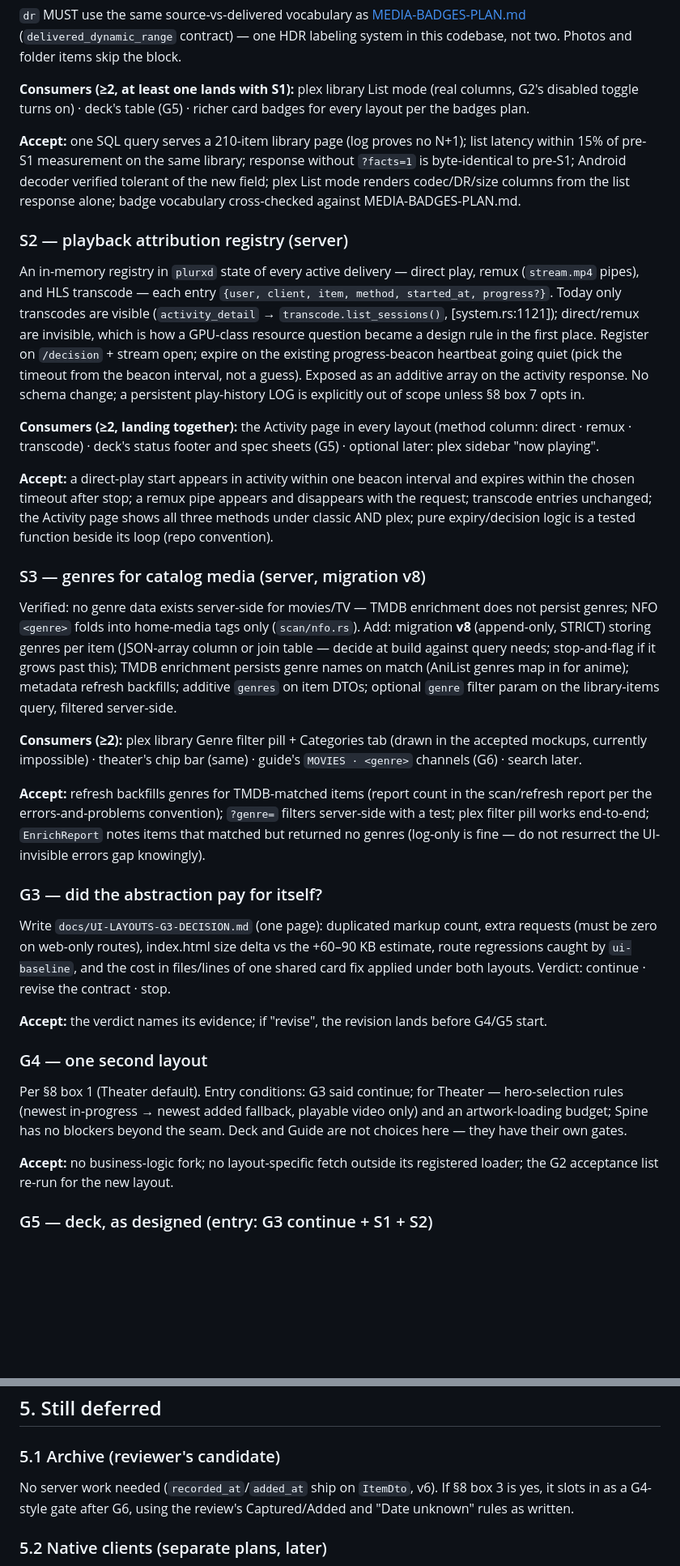
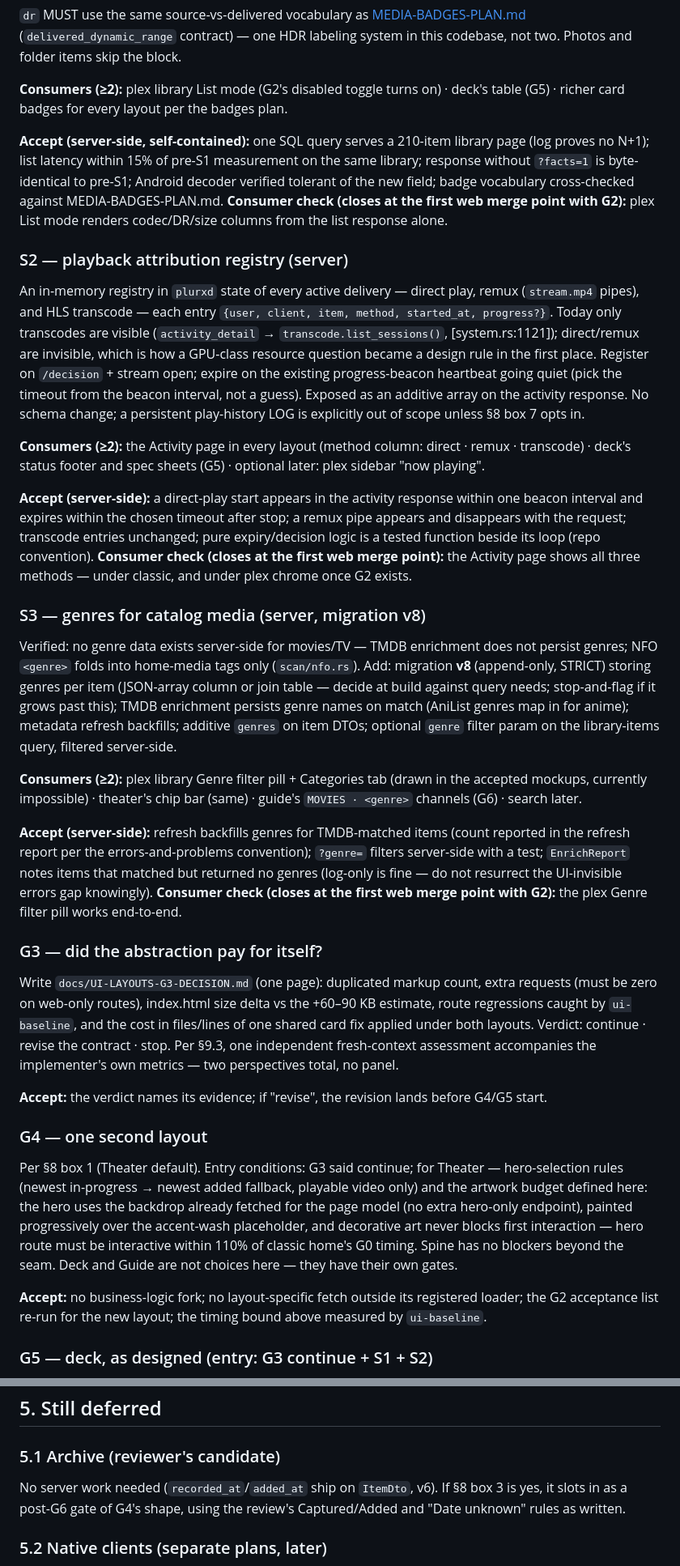
Before and after one commit to pjunod/plurx, a Markdown page: docs/UI-LAYOUTS-IMPLEMENTATION.md, 2 parts joined by grey strips. Shown at 81% size. GitHub-like rendering; blank space fills up the shorter version.

```diff
--- a/docs/UI-LAYOUTS-IMPLEMENTATION.md
+++ b/docs/UI-LAYOUTS-IMPLEMENTATION.md
@@ -333,16 +354,17 @@ clients pay nothing:
 contract) — one HDR labeling system in this codebase, not two. Photos
 and folder items skip the block.
 
-**Consumers (≥2, at least one lands with S1):** plex library List mode
-(real columns, G2's disabled toggle turns on) · deck's table (G5) ·
-richer card badges for every layout per the badges plan.
+**Consumers (≥2):** plex library List mode (G2's disabled toggle turns
+on) · deck's table (G5) · richer card badges for every layout per the
+badges plan.
 
-**Accept:** one SQL query serves a 210-item library page (log proves no
-N+1); list latency within 15% of pre-S1 measurement on the same library;
-response without `?facts=1` is byte-identical to pre-S1; Android decoder
-verified tolerant of the new field; plex List mode renders codec/DR/size
-columns from the list response alone; badge vocabulary cross-checked
-against MEDIA-BADGES-PLAN.md.
+**Accept (server-side, self-contained):** one SQL query serves a
+210-item library page (log proves no N+1); list latency within 15% of
+pre-S1 measurement on the same library; response without `?facts=1` is
+byte-identical to pre-S1; Android decoder verified tolerant of the new
+field; badge vocabulary cross-checked against MEDIA-BADGES-PLAN.md.
+**Consumer check (closes at the first web merge point with G2):** plex
+List mode renders codec/DR/size columns from the list response alone.
 
 ### S2 — playback attribution registry (server)
 
@@ -358,16 +380,17 @@ from the beacon interval, not a guess). Exposed as an additive array on
 the activity response. No schema change; a persistent play-history LOG
 is explicitly out of scope unless §8 box 7 opts in.
 
-**Consumers (≥2, landing together):** the Activity page in every layout
-(method column: direct · remux · transcode) · deck's status footer and
-spec sheets (G5) · optional later: plex sidebar "now playing".
+**Consumers (≥2):** the Activity page in every layout (method column:
+direct · remux · transcode) · deck's status footer and spec sheets (G5)
+· optional later: plex sidebar "now playing".
 
-**Accept:** a direct-play start appears in activity within one beacon
-interval and expires within the chosen timeout after stop; a remux pipe
-appears and disappears with the request; transcode entries unchanged;
-the Activity page shows all three methods under classic AND plex; pure
-expiry/decision logic is a tested function beside its loop (repo
-convention).
+**Accept (server-side):** a direct-play start appears in the activity
+response within one beacon interval and expires within the chosen
+timeout after stop; a remux pipe appears and disappears with the
+request; transcode entries unchanged; pure expiry/decision logic is a
+tested function beside its loop (repo convention). **Consumer check
+(closes at the first web merge point):** the Activity page shows all
+three methods — under classic, and under plex chrome once G2 exists.
 
 ### S3 — genres for catalog media (server, migration v8)
 
@@ -385,12 +408,13 @@ server-side.
 (drawn in the accepted mockups, currently impossible) · theater's chip
 bar (same) · guide's `MOVIES · <genre>` channels (G6) · search later.
 
-**Accept:** refresh backfills genres for TMDB-matched items (report
-count in the scan/refresh report per the errors-and-problems
-convention); `?genre=` filters server-side with a test; plex filter
-pill works end-to-end; `EnrichReport` notes items that matched but
-returned no genres (log-only is fine — do not resurrect the UI-invisible
-errors gap knowingly).
+**Accept (server-side):** refresh backfills genres for TMDB-matched
+items (count reported in the refresh report per the errors-and-problems
+convention); `?genre=` filters server-side with a test; `EnrichReport`
+notes items that matched but returned no genres (log-only is fine — do
+not resurrect the UI-invisible errors gap knowingly). **Consumer check
+(closes at the first web merge point with G2):** the plex Genre filter
+pill works end-to-end.
 
 ### G3 — did the abstraction pay for itself?
 
@@ -399,7 +423,8 @@ count, extra requests (must be zero on web-only routes), index.html size
 delta vs the +60–90 KB estimate, route regressions caught by
 `ui-baseline`, and the cost in files/lines of one shared card fix
 applied under both layouts. Verdict: continue · revise the contract ·
-stop.
+stop. Per §9.3, one independent fresh-context assessment accompanies the
+implementer's own metrics — two perspectives total, no panel.
 
 **Accept:** the verdict names its evidence; if "revise", the revision
 lands before G4/G5 start.
@@ -408,12 +433,17 @@ lands before G4/G5 start.
 
 Per §8 box 1 (Theater default). Entry conditions: G3 said continue; for
 Theater — hero-selection rules (newest in-progress → newest added
-fallback, playable video only) and an artwork-loading budget; Spine has
-no blockers beyond the seam. Deck and Guide are not choices here — they
-have their own gates.
+fallback, playable video only) and the artwork budget defined here: the
+hero uses the backdrop already fetched for the page model (no extra
+hero-only endpoint), painted progressively over the accent-wash
+placeholder, and decorative art never blocks first interaction — hero
+route must be interactive within 110% of classic home's G0 timing.
+Spine has no blockers beyond the seam. Deck and Guide are not choices
+here — they have their own gates.
 
 **Accept:** no business-logic fork; no layout-specific fetch outside its
-registered loader; the G2 acceptance list re-run for the new layout.
+registered loader; the G2 acceptance list re-run for the new layout;
+the timing bound above measured by `ui-baseline`.
 
 ### G5 — deck, as designed (entry: G3 continue + S1 + S2)
 
@@ -467,8 +498,8 @@ classic-shelled; VHS pairing screenshotted for the docs.
 ### 5.1 Archive (reviewer's candidate)
 
 No server work needed (`recorded_at`/`added_at` ship on `ItemDto`, v6).
-If §8 box 3 is yes, it slots in as a G4-style gate after G6, using the
-review's Captured/Added and "Date unknown" rules as written.
+If §8 box 3 is yes, it slots in as a post-G6 gate of G4's shape, using
+the review's Captured/Added and "Date unknown" rules as written.
 
 ### 5.2 Native clients (separate plans, later)
 
```
Also changed, not shown: other parts of docs/UI-LAYOUTS-IMPLEMENTATION.md (+132 -61 lines).
